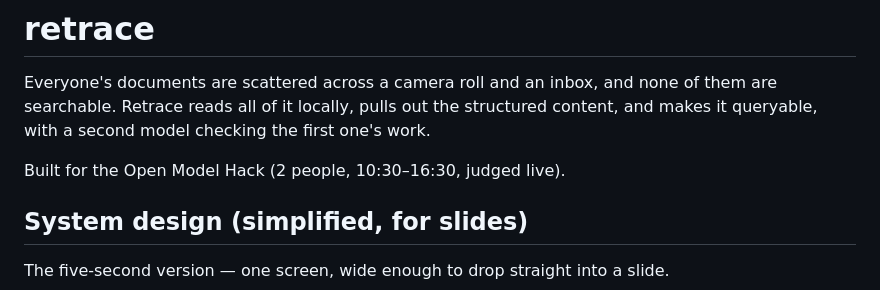
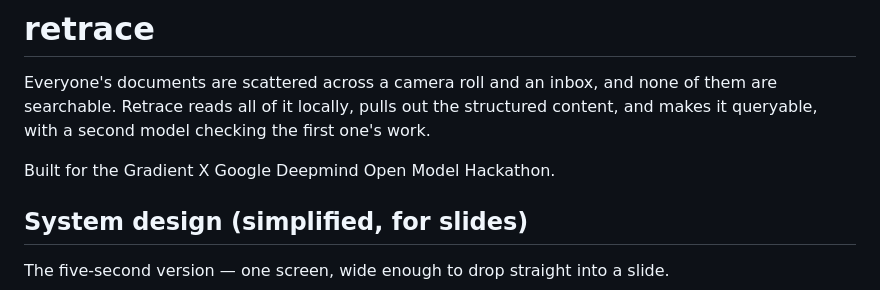
Before and after one commit to ashishp03/retrace, a Markdown page: README.md, the part around the change. GitHub-like rendering.

Commit message:
Update hackathon name in README

```diff
--- a/README.md
+++ b/README.md
@@ -2,7 +2,7 @@
 
 Everyone's documents are scattered across a camera roll and an inbox, and none of them are searchable. Retrace reads all of it locally, pulls out the structured content, and makes it queryable, with a second model checking the first one's work.
 
-Built for the Open Model Hack (2 people, 10:30–16:30, judged live).
+Built for the Gradient X Google Deepmind Open Model Hackathon.
 
 ## System design (simplified, for slides)
 
```
